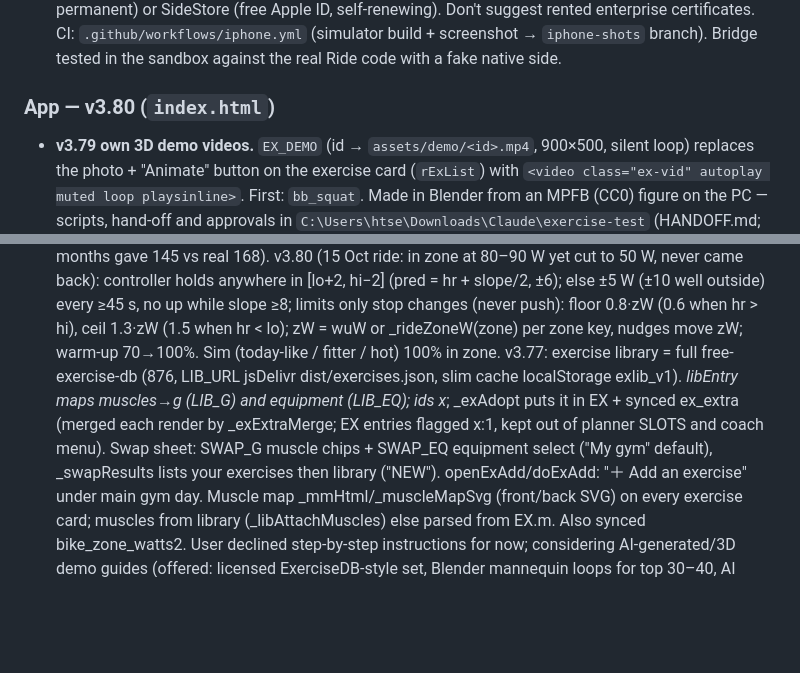
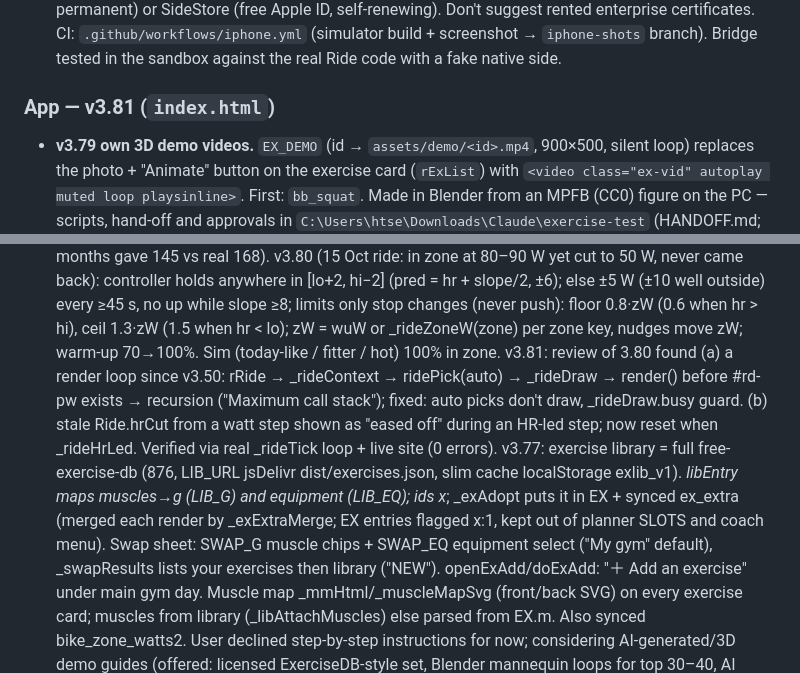
Before and after one commit to nipshardaf/training-brain, a Markdown page: CLAUDE.md, 2 parts joined by grey strips. Drawn GitHub-style; blank space fills up the shorter version.

Commit message:
CLAUDE.md: v3.81 notes
Co-Authored-By: Claude Opus 5.5 <noreply@anthropic.com>

```diff
--- a/CLAUDE.md
+++ b/CLAUDE.md
@@ -22,7 +22,7 @@ Rules for both: `git pull --rebase` before editing; after shipping, update this
   CI: `.github/workflows/iphone.yml` (simulator build + screenshot → `iphone-shots` branch). Bridge tested in the
   sandbox against the real Ride code with a fake native side.
 
-### App — v3.80 (`index.html`)
+### App — v3.81 (`index.html`)
 - **v3.79 own 3D demo videos.** `EX_DEMO` (id → `assets/demo/<id>.mp4`, 900×500, silent loop) replaces the
   photo + "Animate" button on the exercise card (`rExList`) with `<video class="ex-vid" autoplay muted loop
   playsinline>`. First: `bb_squat`. Made in Blender from an MPFB (CC0) figure on the PC — scripts, hand-off and
@@ -64,6 +64,7 @@ Rules for both: `git pull --rebase` before editing; after shipping, update this
   v3.75: user data (intervals.icu): ~100 W at HR 129–137, LTHR 168. Zones now Easy .68–.75, Zone 2 .75–.85, Brisk .85–.92 of LTHR (was .68–.81/.81–.89/.89–.94; Zone 2 aimed 142 = 150–165 W). Steady Ride z [.75,.85]. _rideZoneInfo: median of last 8 rides (15+ min, 120 d) with avg HR in/near zone (else within 20 bpm), scaled 1.2%/bpm to zone mid, blended with learned bike_zone_watts2 (old bike_zone_watts with 165 W dropped). Shown on goal card. FIX: _icuToActivity read average_watts but intervals sends icu_average_watts → icu rides had no watts.
   v3.76: _rideLearnZones at finish: samples[6]=Ride.erg flag; only manual seconds (no erg in prior 60 s), after 5 min, HR within 4 of 30 s earlier, HR paired with 60-s avg power; ≥5 min in a band → bike_zone_watts2 (50/50 EMA, matched ±4 bpm via _rideLearnedFor); _rideZoneInfo = learned×0.7 + history×0.3. "Learned from this ride" card. _rideLthr prefers intervals.icu lthr (_lthr kept by _icuToActivity) over 90% of max HR (sandbox with 3 months gave 145 vs real 168).
   v3.80 (15 Oct ride: in zone at 80–90 W yet cut to 50 W, never came back): controller holds anywhere in [lo+2, hi−2] (pred = hr + slope/2, ±6); else ±5 W (±10 well outside) every ≥45 s, no up while slope ≥8; limits only stop changes (never push): floor 0.8·zW (0.6 when hr > hi), ceil 1.3·zW (1.5 when hr < lo); zW = wuW or _rideZoneW(zone) per zone key, nudges move zW; warm-up 70→100%. Sim (today-like / fitter / hot) 100% in zone.
+  v3.81: review of 3.80 found (a) a render loop since v3.50: rRide → _rideContext → ridePick(auto) → _rideDraw → render() before #rd-pw exists → recursion ("Maximum call stack"); fixed: auto picks don't draw, _rideDraw.busy guard. (b) stale Ride.hrCut from a watt step shown as "eased off" during an HR-led step; now reset when _rideHrLed. Verified via real _rideTick loop + live site (0 errors).
   v3.77: exercise library = full free-exercise-db (876, LIB_URL jsDelivr dist/exercises.json, slim cache localStorage exlib_v1). _libEntry maps muscles→g (LIB_G) and equipment (LIB_EQ); ids x_<db id>; _exAdopt puts it in EX + synced ex_extra (merged each render by _exExtraMerge; EX entries flagged x:1, kept out of planner SLOTS and coach menu). Swap sheet: SWAP_G muscle chips + SWAP_EQ equipment select ("My gym" default), _swapResults lists your exercises then library ("NEW"). openExAdd/doExAdd: "＋ Add an exercise" under main gym day. Muscle map _mmHtml/_muscleMapSvg (front/back SVG) on every exercise card; muscles from library (_libAttachMuscles) else parsed from EX.m. Also synced bike_zone_watts2. User declined step-by-step instructions for now; considering AI-generated/3D demo guides (offered: licensed ExerciseDB-style set, Blender mannequin loops for top 30–40, AI image-to-video from existing frames).
   v3.78: rRecoveryMap under the current week plan: _muscleLoad = last 4 days of done sets (primary 1, secondary 0.5 via _exMuscles) decaying linearly over 72 h (48 h for _MU_FAST), logs timed 6 pm, plus rides (TSS/25 → quads 1, glutes .6, hams .4, calves .4). worked ≥5, recovering ≥1.5. _muscleMapSvg takes colFn. User chose only the recovery map (not weekly sets / today-trains / planner use). Copyright: free-exercise-db labelled Unlicense but photos/text likely from a commercial site upstream; wger CC-BY-SA + 2 Wikimedia need credits; fine for personal use, replace photos before any public launch.
   Start now = AI Gym order (46 00, 45 01, [N: 44 00], 40 00 02), control re-sent at start/resume; `_rideErg` compares
```
